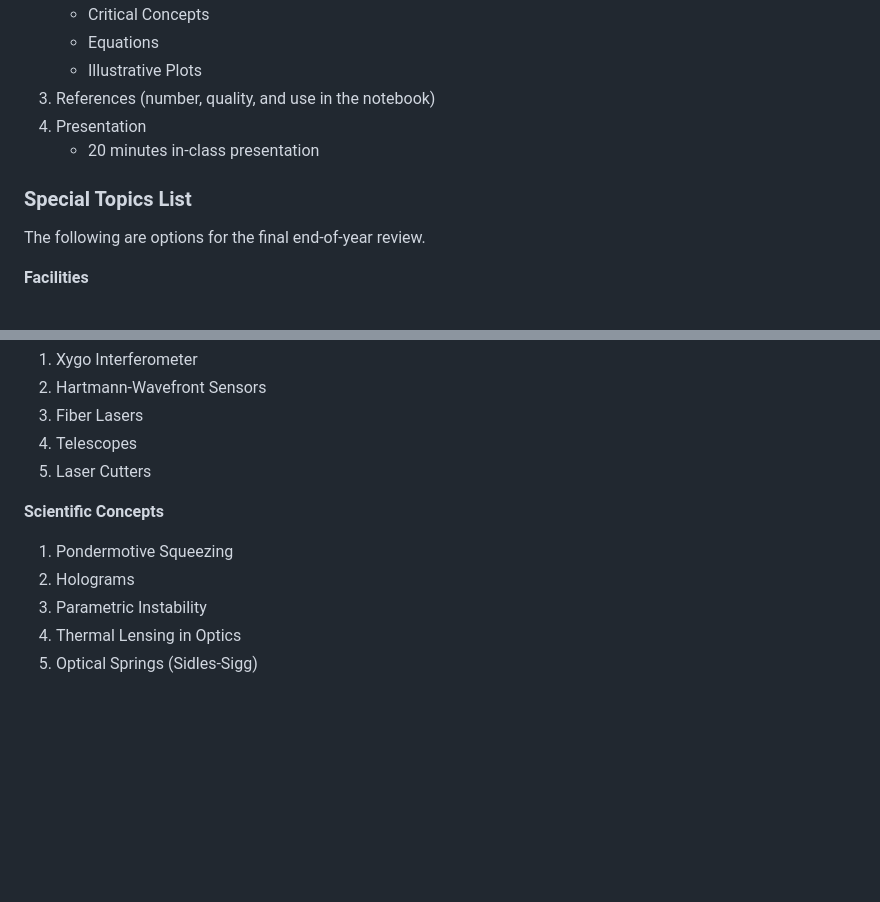
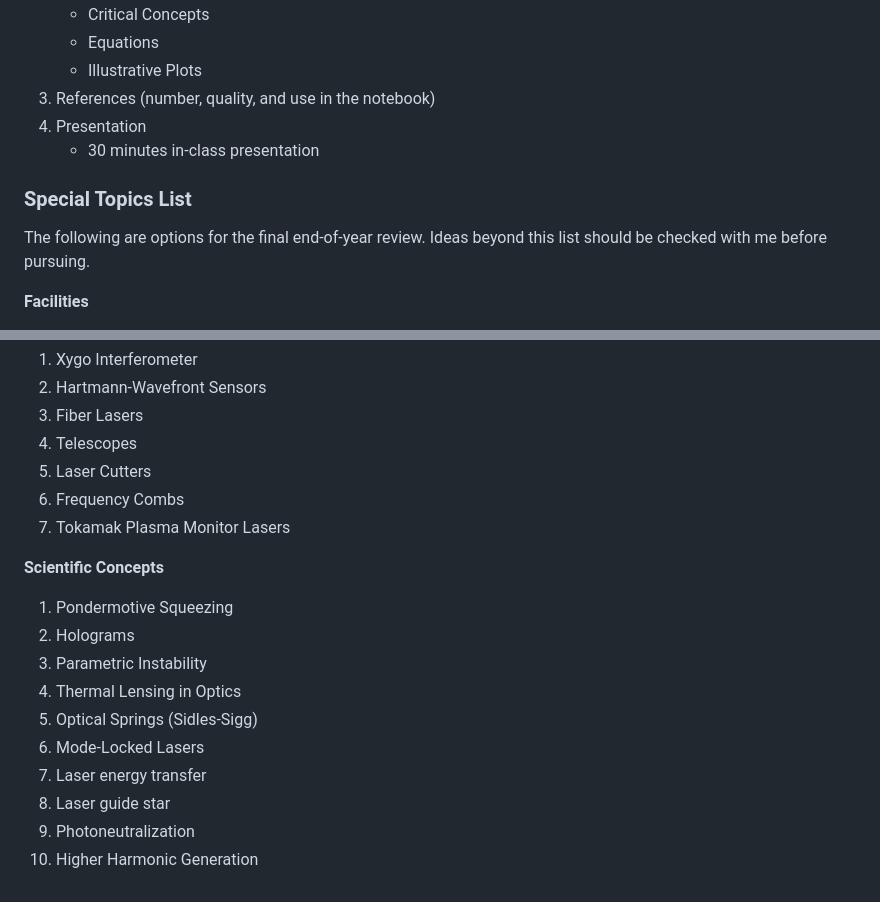
Before and after one commit to ccahilla/lasers-and-optomechanics, a Markdown page: syllabus.md, 2 parts joined by grey strips. GitHub-like rendering; blank space fills up the shorter version.

Commit message:
Added some topics

```diff
--- a/syllabus.md
+++ b/syllabus.md
@@ -140,11 +140,12 @@ I will be grading the end-of-year review on the following
     - Illustrative Plots
 3. References (number, quality, and use in the notebook)
 4. Presentation
-    - 20 minutes in-class presentation
+    - 30 minutes in-class presentation
 
 
 ### Special Topics List
 The following are options for the final end-of-year review.
+Ideas beyond this list should be checked with me before pursuing.
 
 **Facilities**
 1. Laser Interferometer Space Antenna (LISA)
@@ -158,6 +159,8 @@ The following are options for the final end-of-year review.
 3. Fiber Lasers
 4. Telescopes
 5. Laser Cutters
+6. Frequency Combs
+7. Tokamak Plasma Monitor Lasers
 
 **Scientific Concepts**
 1. Pondermotive Squeezing
@@ -165,3 +168,8 @@ The following are options for the final end-of-year review.
 3. Parametric Instability
 4. Thermal Lensing in Optics
 5. Optical Springs (Sidles-Sigg)
+6. Mode-Locked Lasers
+7. Laser energy transfer
+8. Laser guide star
+9. Photoneutralization
+10. Higher Harmonic Generation
```
